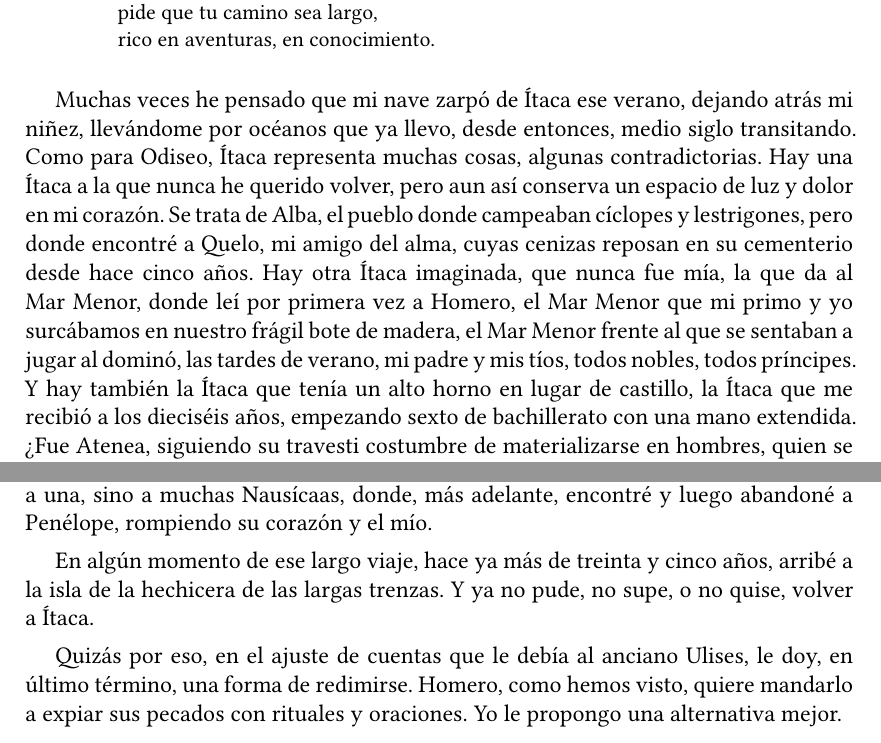
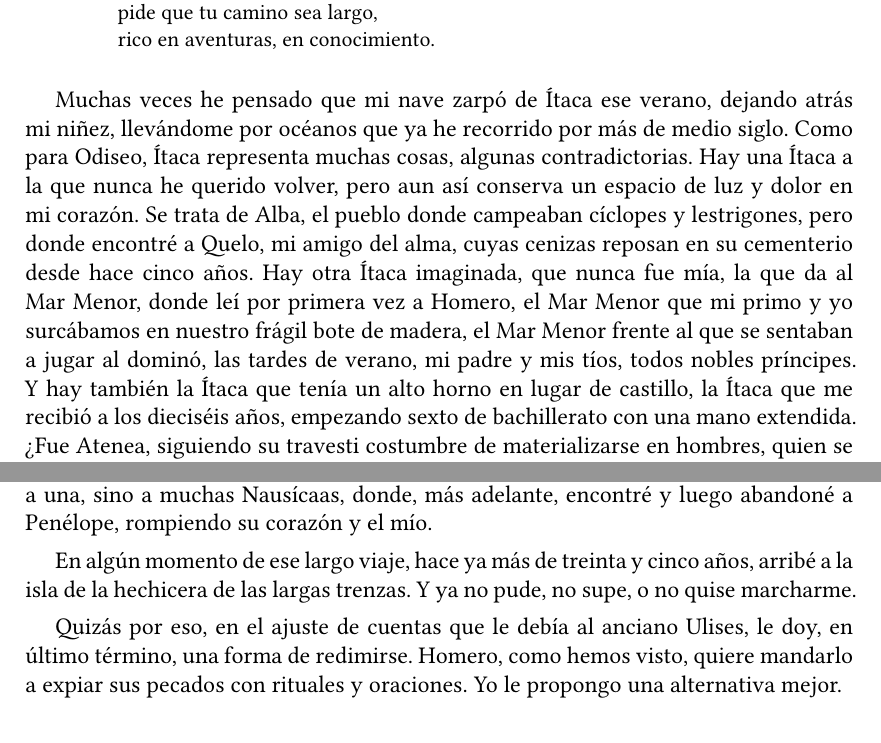
Before and after one commit to jjgomezcadenas/LeerLaOdisea, a LaTeX book (odisea_book.tex, which reads src/odisea_marcharse_de_itaca.tex): two parts of page 167 of 171, joined at a grey line, cut so that both start at the same text. Compiled offline with XeLaTeX.

Commit message:
Corrige el epílogo y recompila el libro

```diff
--- a/src/odisea_marcharse_de_itaca.tex
+++ b/src/odisea_marcharse_de_itaca.tex
@@ -23,11 +23,11 @@ rico en aventuras, en conocimiento.
 \end{versocita}
 
 
-Muchas veces he pensado que mi nave zarpó de Ítaca ese verano, dejando atrás mi niñez, llevándome por océanos que ya llevo, desde entonces, medio siglo transitando. Como para Odiseo, Ítaca representa muchas cosas, algunas contradictorias. Hay una Ítaca a la que nunca he querido volver, pero aun así conserva un espacio de luz y dolor en mi corazón. Se trata de Alba, el pueblo donde campeaban cíclopes y lestrigones, pero donde encontré a Quelo, mi amigo del alma, cuyas cenizas reposan en su cementerio desde hace cinco años. Hay otra Ítaca imaginada, que nunca fue mía, la que da al Mar Menor, donde leí por primera vez a Homero, el Mar Menor que mi primo y yo surcábamos en nuestro frágil bote de madera, el Mar Menor frente al que se sentaban a jugar al dominó, las tardes de verano, mi padre y mis tíos, todos nobles, todos príncipes. Y hay también la Ítaca que tenía un alto horno en lugar de castillo, la Ítaca que me recibió a los dieciséis años, empezando sexto de bachillerato con una mano extendida. ¿Fue Atenea, siguiendo su travesti costumbre de materializarse en hombres, quien se disfrazó de muchacho, demasiado hermoso para ser humano? Recuerdo verlo venir hacia mí, el primer día de clase, recuerdo cómo buscaba yo vías de escape del aula, Odiseo experimentado en huir del bullying, recuerdo que me dijo su nombre, Juan Carlos, Juan Carlos Agustí, y yo quizás le contesté que el mío era Nadie.
+Muchas veces he pensado que mi nave zarpó de Ítaca ese verano, dejando atrás mi niñez, llevándome por océanos que ya he recorrido por más de medio siglo. Como para Odiseo, Ítaca representa muchas cosas, algunas contradictorias. Hay una Ítaca a la que nunca he querido volver, pero aun así conserva un espacio de luz y dolor en mi corazón. Se trata de Alba, el pueblo donde campeaban cíclopes y lestrigones, pero donde encontré a Quelo, mi amigo del alma, cuyas cenizas reposan en su cementerio desde hace cinco años. Hay otra Ítaca imaginada, que nunca fue mía, la que da al Mar Menor, donde leí por primera vez a Homero, el Mar Menor que mi primo y yo surcábamos en nuestro frágil bote de madera, el Mar Menor frente al que se sentaban a jugar al dominó, las tardes de verano, mi padre y mis tíos, todos nobles príncipes. Y hay también la Ítaca que tenía un alto horno en lugar de castillo, la Ítaca que me recibió a los dieciséis años, empezando sexto de bachillerato con una mano extendida. ¿Fue Atenea, siguiendo su travesti costumbre de materializarse en hombres, quien se disfrazó de muchacho, demasiado hermoso para ser humano? Recuerdo verlo venir hacia mí, el primer día de clase, recuerdo cómo buscaba yo vías de escape del aula, Odiseo experimentado en huir del bullying, recuerdo que me dijo su nombre, Juan Carlos, Juan Carlos Agustí, y yo quizás le contesté que el mío era Nadie.
 
 Hay un momento en la vida en que Ítaca lo es todo. Mis padres, recién llegados al Puerto, conocían de refilón a un matrimonio que tenía un hijo de mi edad. Su nombre era Toni Alberola y, como Juan Carlos, como Quelo, pasó a sumarse a la lista de mis hermanos. Hay un momento en la vida en el que la amistad es fácil, generosa y dura para siempre. Pero quizás aquella Ítaca industrial de mi adolescencia no era sino el país de los feacios, donde hallé la hospitalidad que no conocía aún, donde conocí no a una, sino a muchas Nausícaas, donde, más adelante, encontré y luego abandoné a Penélope, rompiendo su corazón y el mío.
 
-En algún momento de ese largo viaje, hace ya más de treinta y cinco años, arribé a la isla de la hechicera de las largas trenzas. Y ya no pude, no supe, o no quise, volver a Ítaca.
+En algún momento de ese largo viaje, hace ya más de treinta y cinco años, arribé a la isla de la hechicera de las largas trenzas. Y ya no pude, no supe, o no quise marcharme.
 
 Quizás por eso, en el ajuste de cuentas que le debía al anciano Ulises, le doy, en último término, una forma de redimirse. Homero, como hemos visto, quiere mandarlo a expiar sus pecados con rituales y oraciones. Yo le propongo una alternativa mejor.
 
```
Also changed, not shown: odisea_book.pdf, 1 other file.
